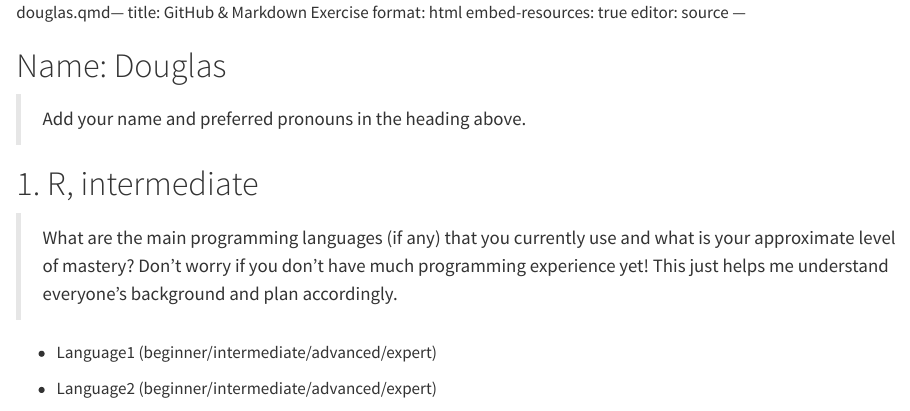
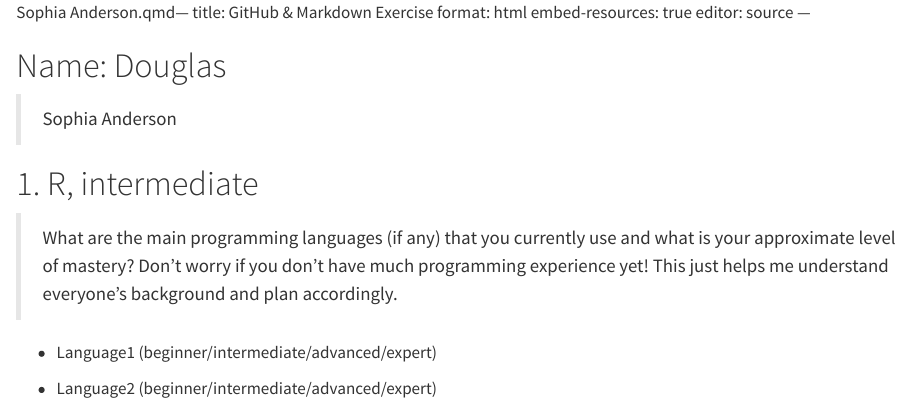
Before and after one commit to CUB-Data-Visualization/group-info-class-2026, a Quarto document (Sophia Anderson.qmd): the page in a window 1100 px wide, from its top. Rendered offline with R 4.5, knitr and Pandoc in place of Quarto, with nearby package versions.

Commit message:
Just starting Just struggling

```diff
--- a/Sophia Anderson.qmd
+++ b/Sophia Anderson.qmd
@@ -1,4 +1,4 @@
-douglas.qmd---
+Sophia Anderson.qmd---
 title: GitHub & Markdown Exercise
 format: html
 embed-resources: true
@@ -7,7 +7,7 @@ editor: source
 
 # Name: Douglas
 
-> Add your name and preferred pronouns in the heading above.
+> Sophia Anderson
 
 # 1. R, intermediate
 
```
